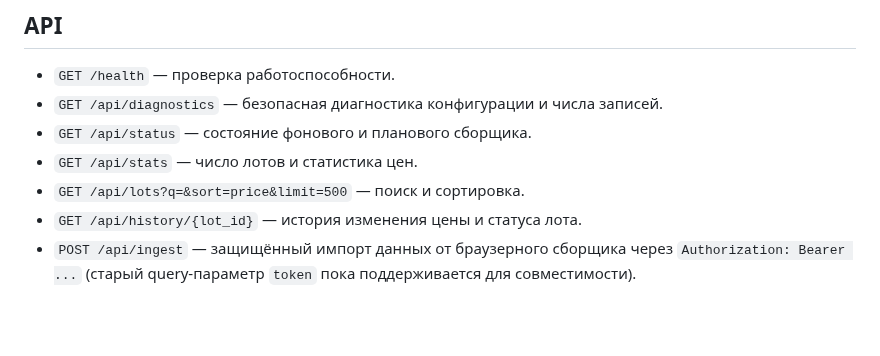
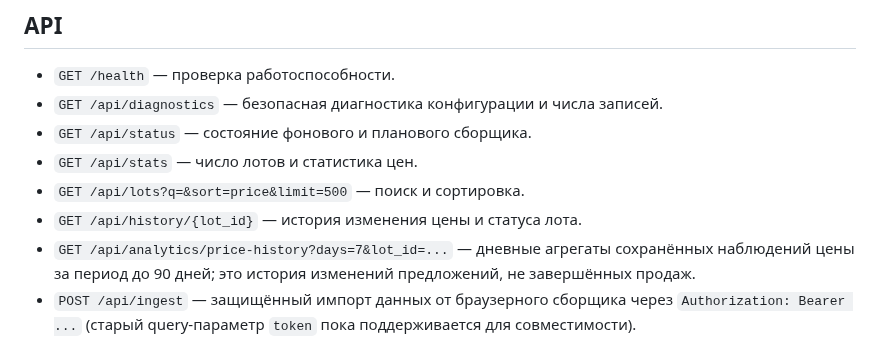
Before and after one commit to monkeyzxcw/huevo-gift-analytics, a Markdown page: README_RU.md, the part around the change. GitHub-like rendering; blank space fills up the shorter version.

Commit message:
Document price history analytics endpoint

```diff
--- a/README_RU.md
+++ b/README_RU.md
@@ -51,6 +51,7 @@ uvicorn app:app --host 127.0.0.1 --port 8000
 - `GET /api/stats` — число лотов и статистика цен.
 - `GET /api/lots?q=&sort=price&limit=500` — поиск и сортировка.
 - `GET /api/history/{lot_id}` — история изменения цены и статуса лота.
+- `GET /api/analytics/price-history?days=7&lot_id=...` — дневные агрегаты сохранённых наблюдений цены за период до 90 дней; это история изменений предложений, не завершённых продаж.
 - `POST /api/ingest` — защищённый импорт данных от браузерного сборщика через `Authorization: Bearer ...` (старый query-параметр `token` пока поддерживается для совместимости).
 
 ## Важные ограничения
```
